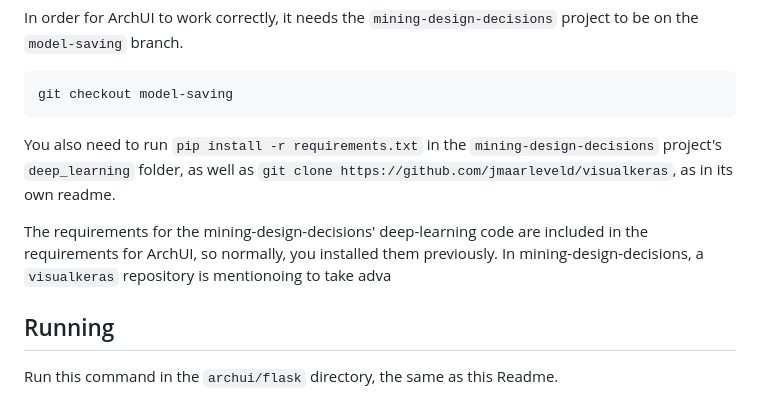
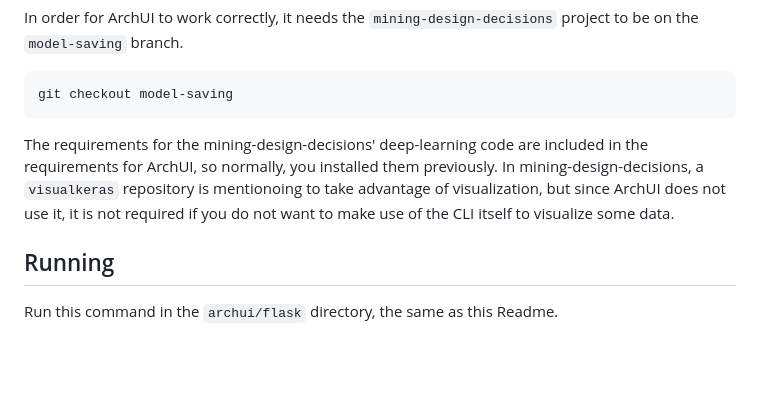
Before and after one commit to mining-design-decisions/maestro-ArchUI, a Markdown page: flask/README.md, the part around the change. GitHub-like rendering; blank space fills up the shorter version.

````diff
--- a/flask/README.md
+++ b/flask/README.md
@@ -25,9 +25,8 @@ In order for ArchUI to work correctly, it needs the `mining-design-decisions` pr
 git checkout model-saving
 ```
 
-You also need to run `pip install -r requirements.txt` in the `mining-design-decisions` project's `deep_learning` folder, as well as `git clone https://github.com/jmaarleveld/visualkeras`, as in its own readme.
 
-The requirements for the mining-design-decisions' deep-learning code are included in the requirements for ArchUI, so normally, you installed them previously. In mining-design-decisions, a `visualkeras` repository is mentionoing to take adva
+The requirements for the mining-design-decisions' deep-learning code are included in the requirements for ArchUI, so normally, you installed them previously. In mining-design-decisions, a `visualkeras` repository is mentionoing to take advantage of visualization, but since ArchUI does not use it, it is not required if you do not want to make use of the CLI itself to visualize some data.
 
 
 ## Running
````
